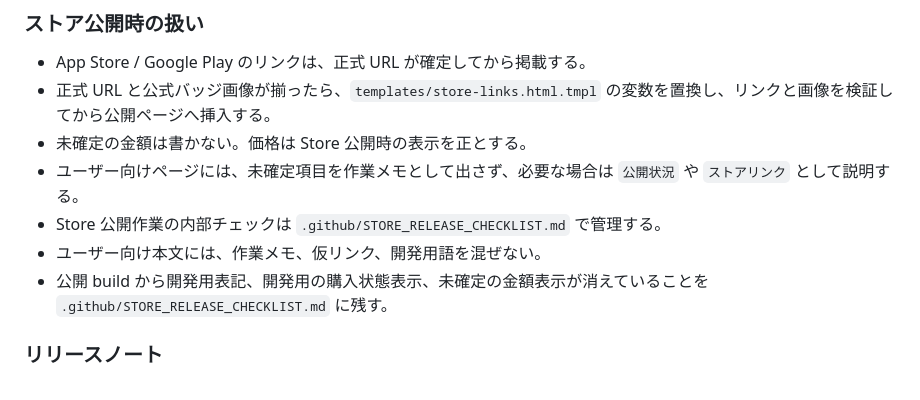
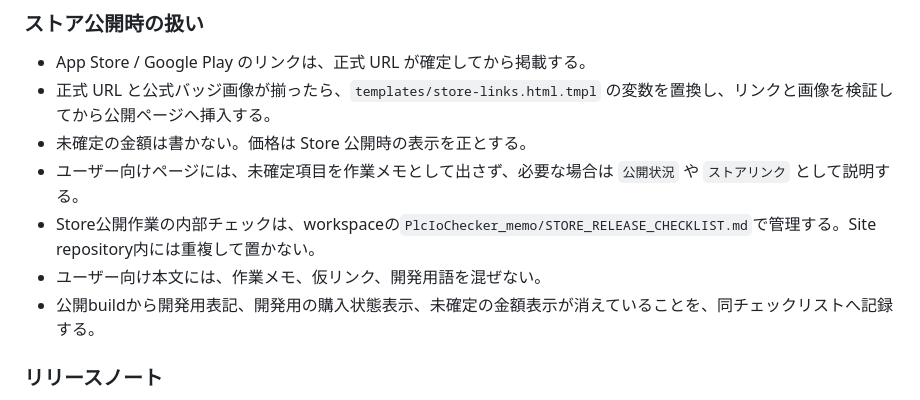
Before and after one commit to fa-yoshinobu/PLC-Console-Site, a Markdown page: docs/MAINTENANCE.md, the part around the change. GitHub-like rendering.

```diff
--- a/docs/MAINTENANCE.md
+++ b/docs/MAINTENANCE.md
@@ -129,9 +129,9 @@ FA Labo PLC Console マニュアルサイトのメンテナ向け資料です。
 - 正式 URL と公式バッジ画像が揃ったら、`templates/store-links.html.tmpl` の変数を置換し、リンクと画像を検証してから公開ページへ挿入する。
 - 未確定の金額は書かない。価格は Store 公開時の表示を正とする。
 - ユーザー向けページには、未確定項目を作業メモとして出さず、必要な場合は `公開状況` や `ストアリンク` として説明する。
-- Store 公開作業の内部チェックは `.github/STORE_RELEASE_CHECKLIST.md` で管理する。
+- Store公開作業の内部チェックは、workspaceの`PlcIoChecker_memo/STORE_RELEASE_CHECKLIST.md`で管理する。Site repository内には重複して置かない。
 - ユーザー向け本文には、作業メモ、仮リンク、開発用語を混ぜない。
-- 公開 build から開発用表記、開発用の購入状態表示、未確定の金額表示が消えていることを `.github/STORE_RELEASE_CHECKLIST.md` に残す。
+- 公開buildから開発用表記、開発用の購入状態表示、未確定の金額表示が消えていることを、同チェックリストへ記録する。
 
 ### リリースノート
 
```
Also changed, not shown: .github/STORE_RELEASE_CHECKLIST.md (deleted, +0 -87 lines), README.md (+1 -1 lines).
